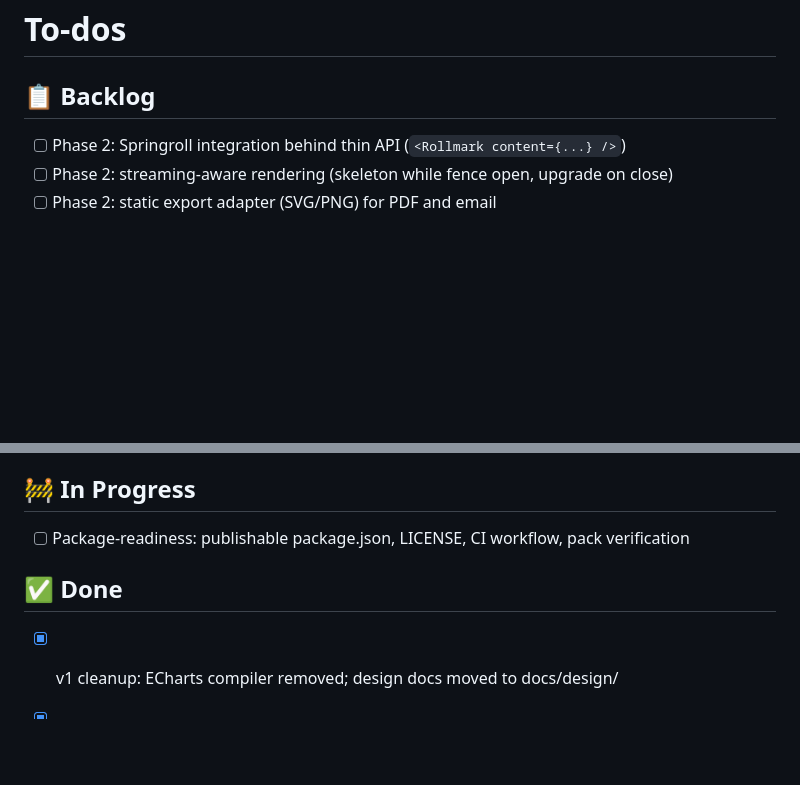
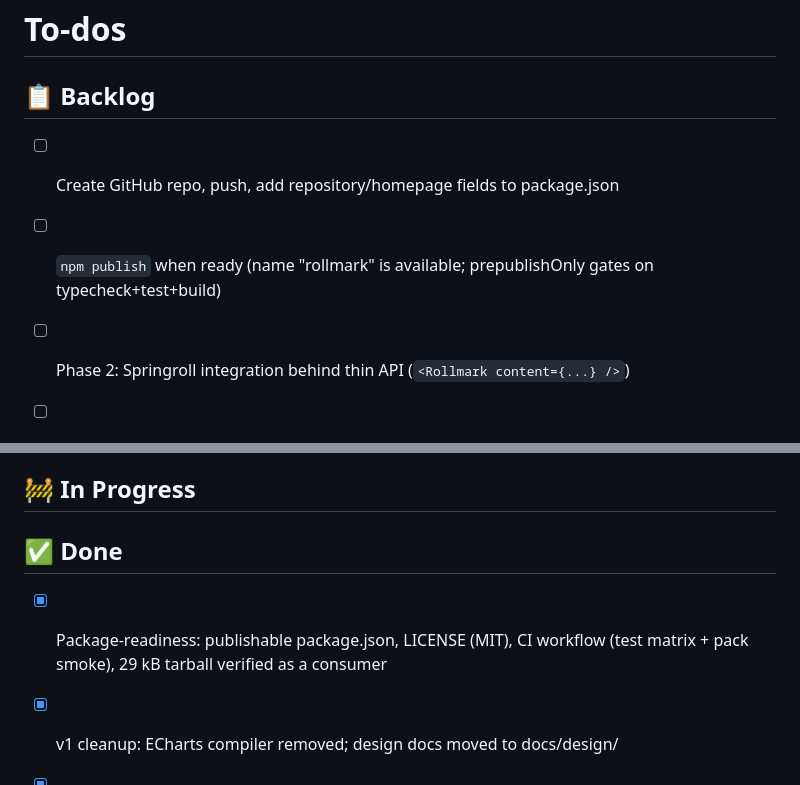
Before and after one commit to stumptowndoug/rollmark, a Markdown page: TODO.md, 2 parts joined by grey strips. GitHub-like rendering; blank space fills up the shorter version.

Commit message:
Board: release steps to backlog
Co-Authored-By: Claude Fable 5 <noreply@anthropic.com>
Claude-Session: https://claude.ai/code/session_015ZkWnM8WbvbGhRitgz3nUn

```diff
--- a/TODO.md
+++ b/TODO.md
@@ -1,6 +1,9 @@
 # To-dos
 
 ## 📋 Backlog
+
+- [ ] Create GitHub repo, push, add repository/homepage fields to package.json
+- [ ] `npm publish` when ready (name "rollmark" is available; prepublishOnly gates on typecheck+test+build)
 
 - [ ] Phase 2: Springroll integration behind thin API (`<Rollmark content={...} />`)
 - [ ] Phase 2: streaming-aware rendering (skeleton while fence open, upgrade on close)
@@ -18,9 +21,9 @@
 
 ## 🚧 In Progress
 
-- [ ] Package-readiness: publishable package.json, LICENSE, CI workflow, pack verification
+## ✅ Done
 
-## ✅ Done
+- [x] Package-readiness: publishable package.json, LICENSE (MIT), CI workflow (test matrix + pack smoke), 29 kB tarball verified as a consumer
 
 - [x] v1 cleanup: ECharts compiler removed; design docs moved to docs/design/
 - [x] Renderer snapshot tests (7 baselines incl. dark theme) + parser/renderer fuzz tests (88 tests total)
```
